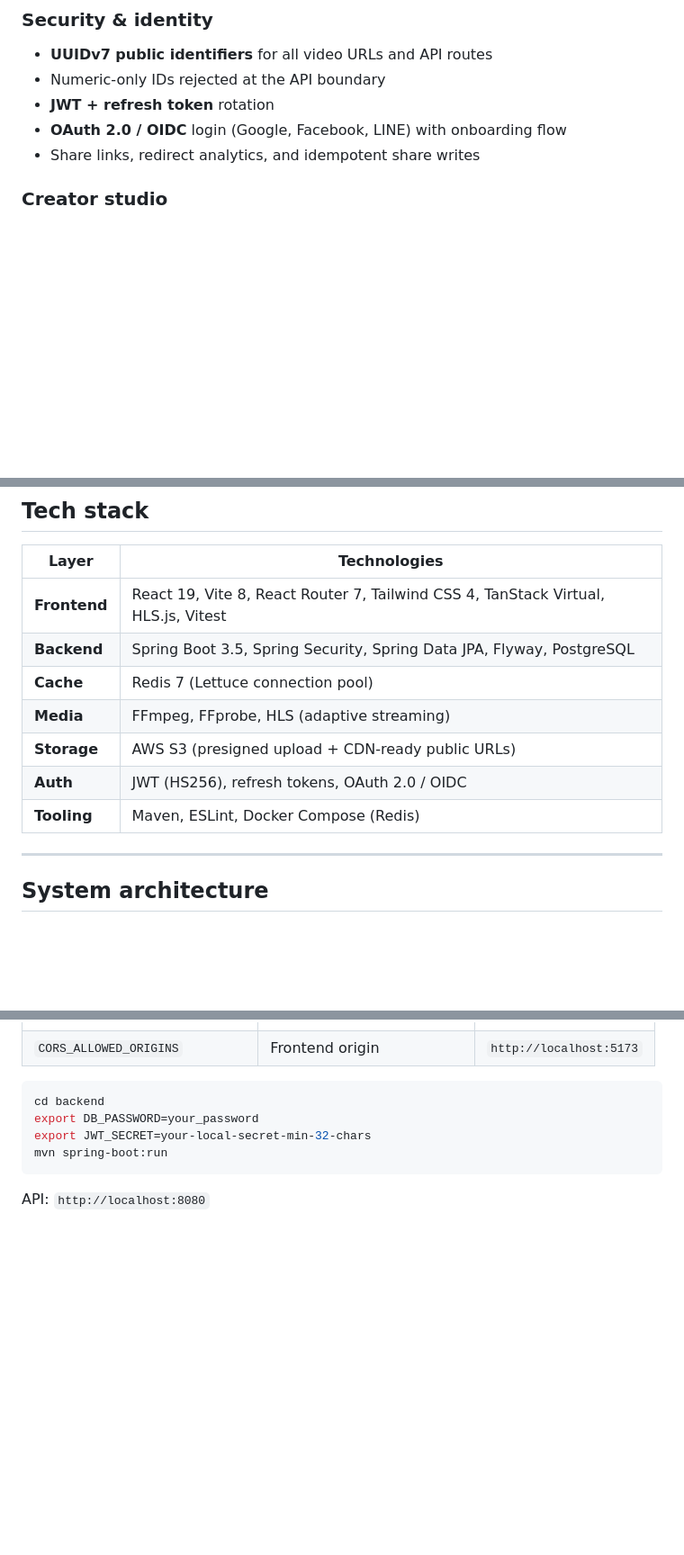
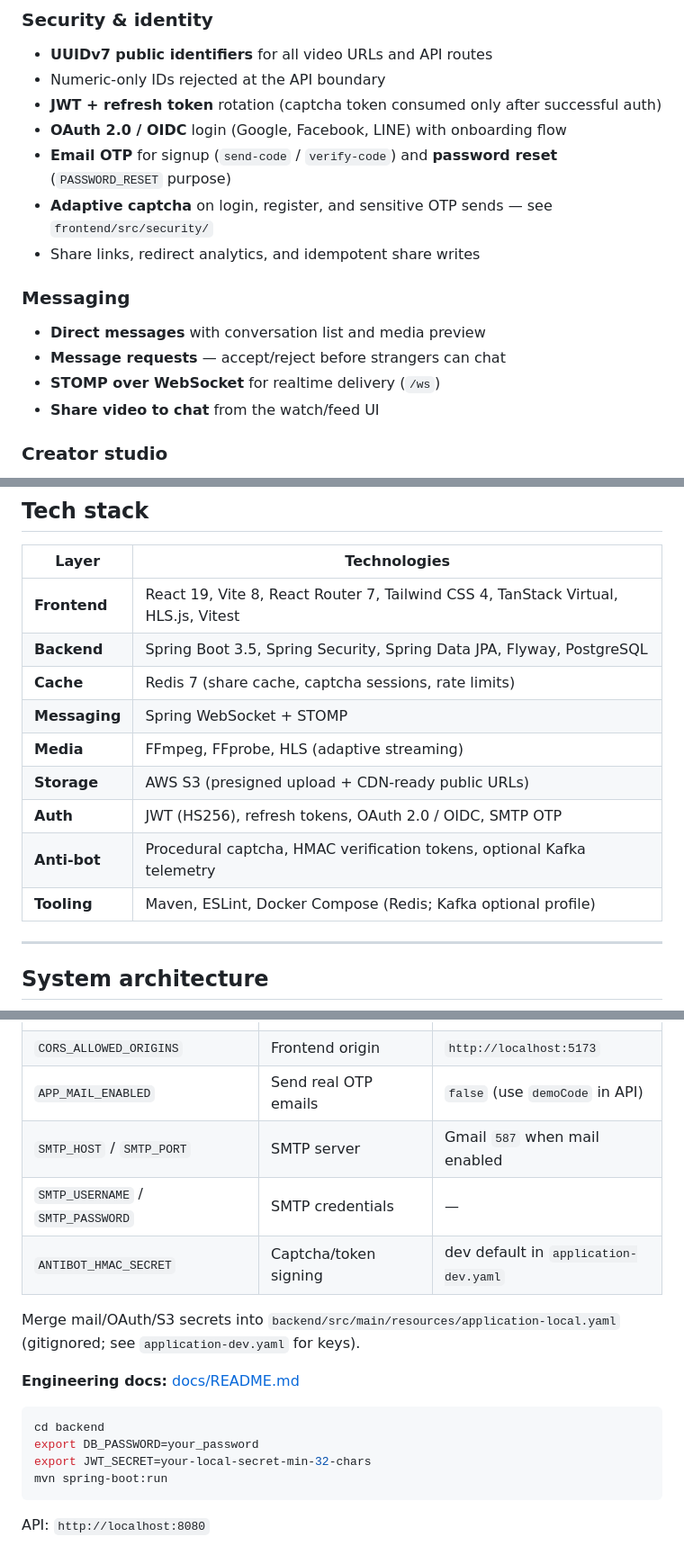
Before and after one commit to KienCuongSoftware/Vibely, a Markdown page: README.md, 3 parts joined by grey strips. Shown at 90% size. Rendered like a GitHub page; blank space fills up the shorter version.

````diff
--- a/README.md
+++ b/README.md
@@ -55,9 +57,17 @@ Built for engineers who care about **real pagination**, **media pipelines**, **m
 ### Security & identity
 - **UUIDv7 public identifiers** for all video URLs and API routes
 - Numeric-only IDs rejected at the API boundary
-- **JWT + refresh token** rotation
+- **JWT + refresh token** rotation (captcha token consumed only after successful auth)
 - **OAuth 2.0 / OIDC** login (Google, Facebook, LINE) with onboarding flow
+- **Email OTP** for signup (`send-code` / `verify-code`) and **password reset** (`PASSWORD_RESET` purpose)
+- **Adaptive captcha** on login, register, and sensitive OTP sends — see `frontend/src/security/`
 - Share links, redirect analytics, and idempotent share writes
+
+### Messaging
+- **Direct messages** with conversation list and media preview
+- **Message requests** — accept/reject before strangers can chat
+- **STOMP over WebSocket** for realtime delivery (`/ws`)
+- **Share video to chat** from the watch/feed UI
 
 ### Creator studio
 - Upload flow with cover picker and preview
@@ -72,11 +82,13 @@ Built for engineers who care about **real pagination**, **media pipelines**, **m
 |-------|----------------|
 | **Frontend** | React 19, Vite 8, React Router 7, Tailwind CSS 4, TanStack Virtual, HLS.js, Vitest |
 | **Backend** | Spring Boot 3.5, Spring Security, Spring Data JPA, Flyway, PostgreSQL |
-| **Cache** | Redis 7 (Lettuce connection pool) |
+| **Cache** | Redis 7 (share cache, captcha sessions, rate limits) |
+| **Messaging** | Spring WebSocket + STOMP |
 | **Media** | FFmpeg, FFprobe, HLS (adaptive streaming) |
 | **Storage** | AWS S3 (presigned upload + CDN-ready public URLs) |
-| **Auth** | JWT (HS256), refresh tokens, OAuth 2.0 / OIDC |
-| **Tooling** | Maven, ESLint, Docker Compose (Redis) |
+| **Auth** | JWT (HS256), refresh tokens, OAuth 2.0 / OIDC, SMTP OTP |
+| **Anti-bot** | Procedural captcha, HMAC verification tokens, optional Kafka telemetry |
+| **Tooling** | Maven, ESLint, Docker Compose (Redis; Kafka optional profile) |
 
 ---
 
@@ -438,6 +472,14 @@ Create a PostgreSQL database named `vibely` (or configure `DB_URL`).
 | `FFPROBE_PATH` | FFprobe binary | `ffprobe` |
 | `APP_PROCESSING_WORKER_ENABLED` | Run in-process HLS worker | `true` in dev |
 | `CORS_ALLOWED_ORIGINS` | Frontend origin | `http://localhost:5173` |
+| `APP_MAIL_ENABLED` | Send real OTP emails | `false` (use `demoCode` in API) |
+| `SMTP_HOST` / `SMTP_PORT` | SMTP server | Gmail `587` when mail enabled |
+| `SMTP_USERNAME` / `SMTP_PASSWORD` | SMTP credentials | — |
+| `ANTIBOT_HMAC_SECRET` | Captcha/token signing | dev default in `application-dev.yaml` |
+
+Merge mail/OAuth/S3 secrets into `backend/src/main/resources/application-local.yaml` (gitignored; see `application-dev.yaml` for keys).
+
+**Engineering docs:** [docs/README.md](docs/README.md)
 
 ```bash
 cd backend
````
Also changed, not shown: other parts of README.md (+53 -28 lines).
